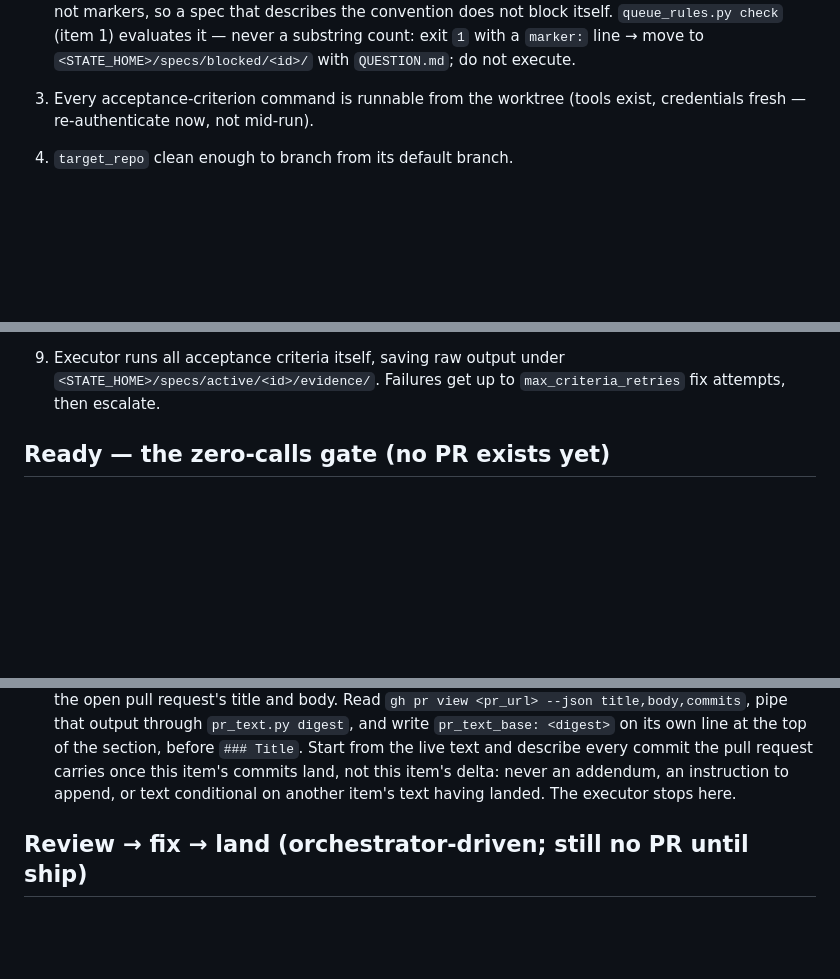
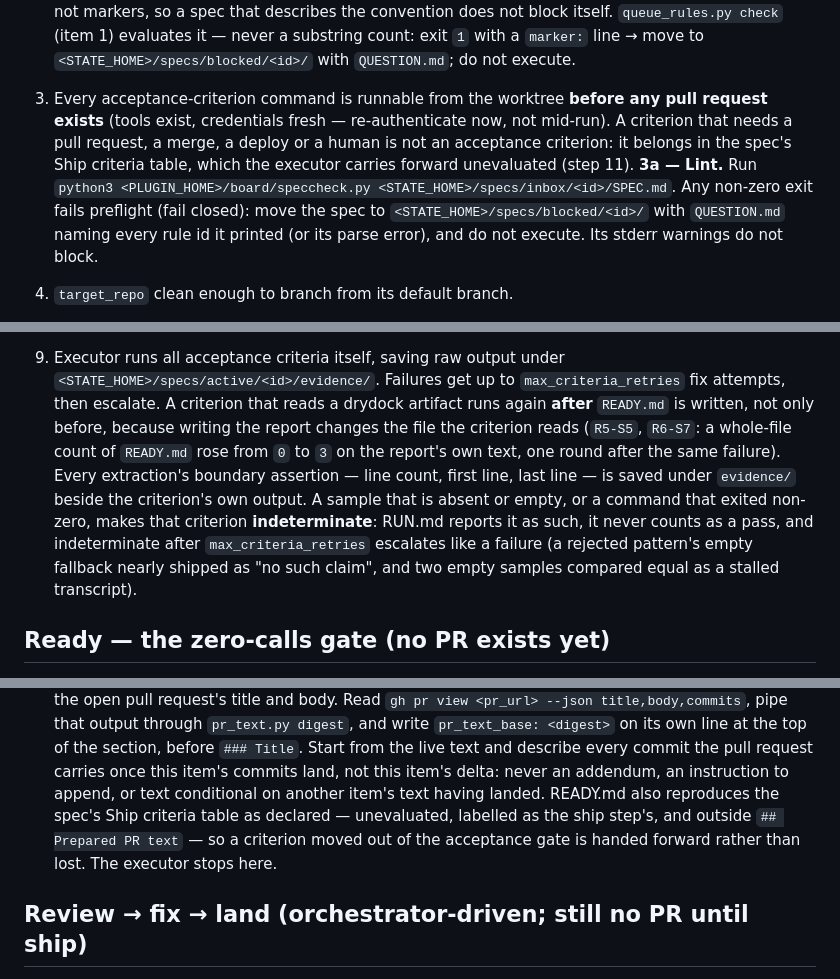
Before and after one commit to phspagiari/drydock, a Markdown page: plugin/contracts/DISPATCH.md, 3 parts joined by grey strips. GitHub-like rendering; blank space fills up the shorter version.

Commit message:
contracts: preflight lints the spec; artifact reads re-run after READY.md
DISPATCH step 3 now says a criterion must run before any pull request
exists and sends the rest to the spec's Ship criteria. Its new 3a runs
speccheck.py on the spec and blocks it, naming the rule ids, on any
non-zero exit; warnings do not block.

Step 9: a criterion that reads a drydock artifact runs again after
READY.md is written, because the report changes the file it reads;
every extract's boundary assertion is saved to evidence/; and an
absent or empty sample, or a non-zero exit, is indeterminate, never a
pass. Step 11: READY.md carries the Ship criteria table unevaluated,
outside the prepared PR text. No step is added or renumbered.

Co-Authored-By: Claude Opus 5.5 <noreply@anthropic.com>

```diff
--- a/plugin/contracts/DISPATCH.md
+++ b/plugin/contracts/DISPATCH.md
@@ -87,8 +87,18 @@ every change to it is committed, so the commit can be the readback.
    does not block itself. `queue_rules.py check` (item 1) evaluates it —
    never a substring count: exit `1` with a `marker:` line → move to
    `<STATE_HOME>/specs/blocked/<id>/` with `QUESTION.md`; do not execute.
-3. Every acceptance-criterion command is runnable from the worktree (tools
-   exist, credentials fresh — re-authenticate now, not mid-run).
+3. Every acceptance-criterion command is runnable from the worktree
+   **before any pull request exists** (tools exist, credentials fresh —
+   re-authenticate now, not mid-run). A criterion that needs a pull
+   request, a merge, a deploy or a human is not an acceptance criterion:
+   it belongs in the spec's Ship criteria table, which the executor carries
+   forward unevaluated (step 11).
+   **3a — Lint.** Run
+   `python3 <PLUGIN_HOME>/board/speccheck.py <STATE_HOME>/specs/inbox/<id>/SPEC.md`.
+   Any non-zero exit fails preflight (fail closed): move the spec to
+   `<STATE_HOME>/specs/blocked/<id>/` with `QUESTION.md` naming every rule
+   id it printed (or its parse error), and do not execute. Its stderr
+   warnings do not block.
 4. `target_repo` clean enough to branch from its default branch.
 5. **Fresh base, always**: `git -C <target_repo> fetch origin`, then update
    the local default branch — `git -C <target_repo> pull --ff-only origin
@@ -409,6 +419,18 @@ every change to it is committed, so the commit can be the readback.
 9. Executor runs all acceptance criteria itself, saving raw output under
    `<STATE_HOME>/specs/active/<id>/evidence/`. Failures get up to
    `max_criteria_retries` fix attempts, then escalate.
+   A criterion that reads a drydock artifact runs again **after**
+   `READY.md` is written, not only before, because writing the report
+   changes the file the criterion reads (`R5-S5`, `R6-S7`: a whole-file
+   count of `READY.md` rose from `0` to `3` on the report's own text, one
+   round after the same failure). Every extraction's boundary assertion —
+   line count, first line, last line — is saved under `evidence/` beside
+   the criterion's own output. A sample that is absent or empty, or a
+   command that exited non-zero, makes that criterion **indeterminate**:
+   RUN.md reports it as such, it never counts as a pass, and indeterminate
+   after `max_criteria_retries` escalates like a failure (a rejected
+   pattern's empty fallback nearly shipped as "no such claim", and two
+   empty samples compared equal as a stalled transcript).
 
 ## Ready — the zero-calls gate (no PR exists yet)
 
@@ -468,6 +490,10 @@ every change to it is committed, so the commit can be the readback.
     item's commits land, not this item's delta: never an addendum, an
     instruction to append, or text conditional on another item's text
     having landed.
+    READY.md also reproduces the spec's Ship criteria table as declared —
+    unevaluated, labelled as the ship step's, and outside
+    `## Prepared PR text` — so a criterion moved out of the acceptance gate
+    is handed forward rather than lost.
     The executor stops here.
 
 ## Review → fix → land (orchestrator-driven; still no PR until ship)
```
